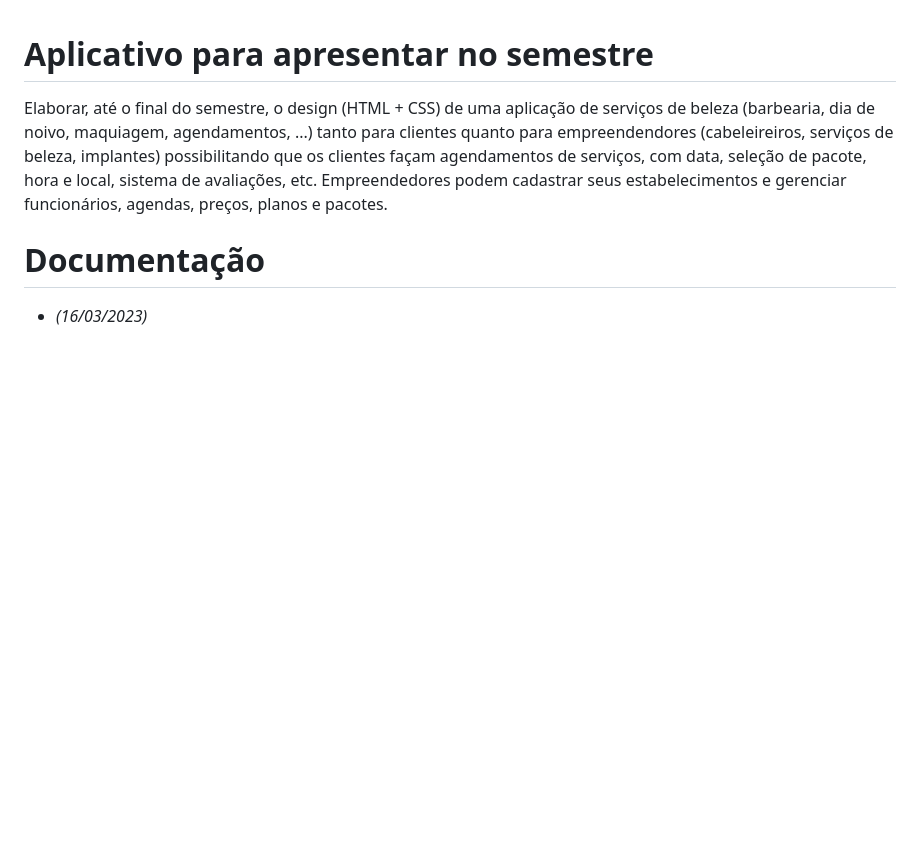
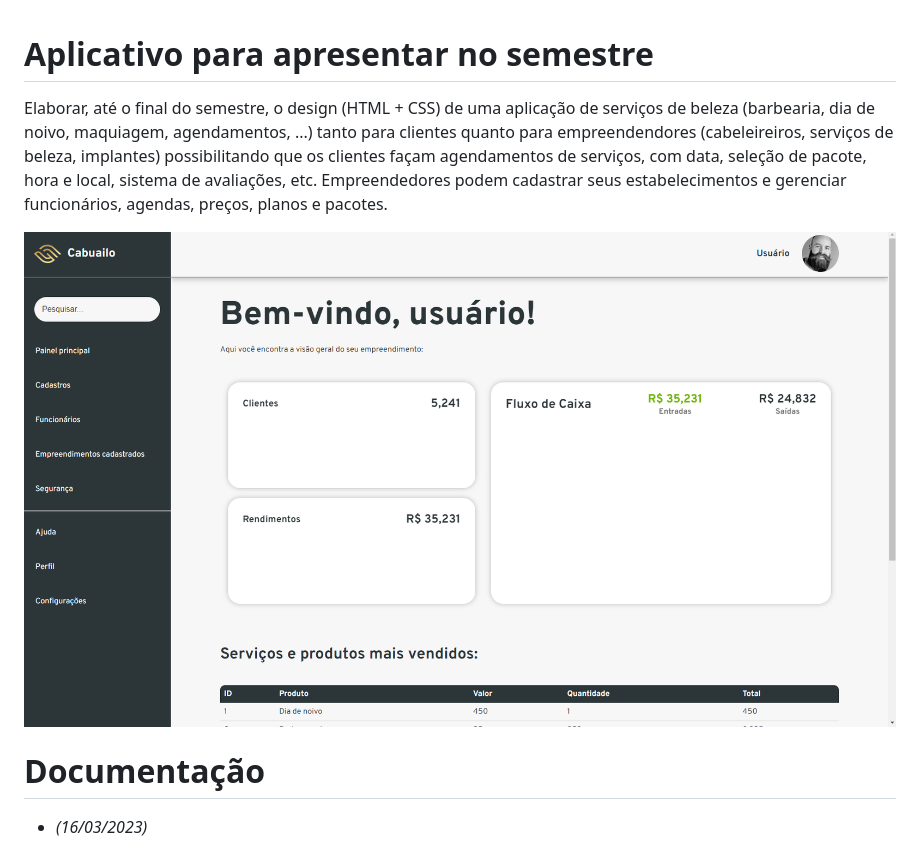
Before and after one commit to plxulo/cabuailo, a Markdown page: README.md, the part around the change. Rendered like a GitHub page; pictures changed too: github/image/painel-principal.png (added); blank space fills up the shorter version.

```diff
--- a/README.md
+++ b/README.md
@@ -5,6 +5,7 @@ tanto para clientes quanto para empreendendores (cabeleireiros, serviços de bel
 agendamentos de serviços, com data, seleção de pacote, hora e local, sistema de avaliações, etc.
 Empreendedores podem cadastrar seus estabelecimentos e gerenciar funcionários, agendas, preços, planos e pacotes.
 
+![Imagem do painel principal página inicial de administrador](/github/image/painel-principal.png)
 # Documentação
 
 - *(16/03/2023)*
```
